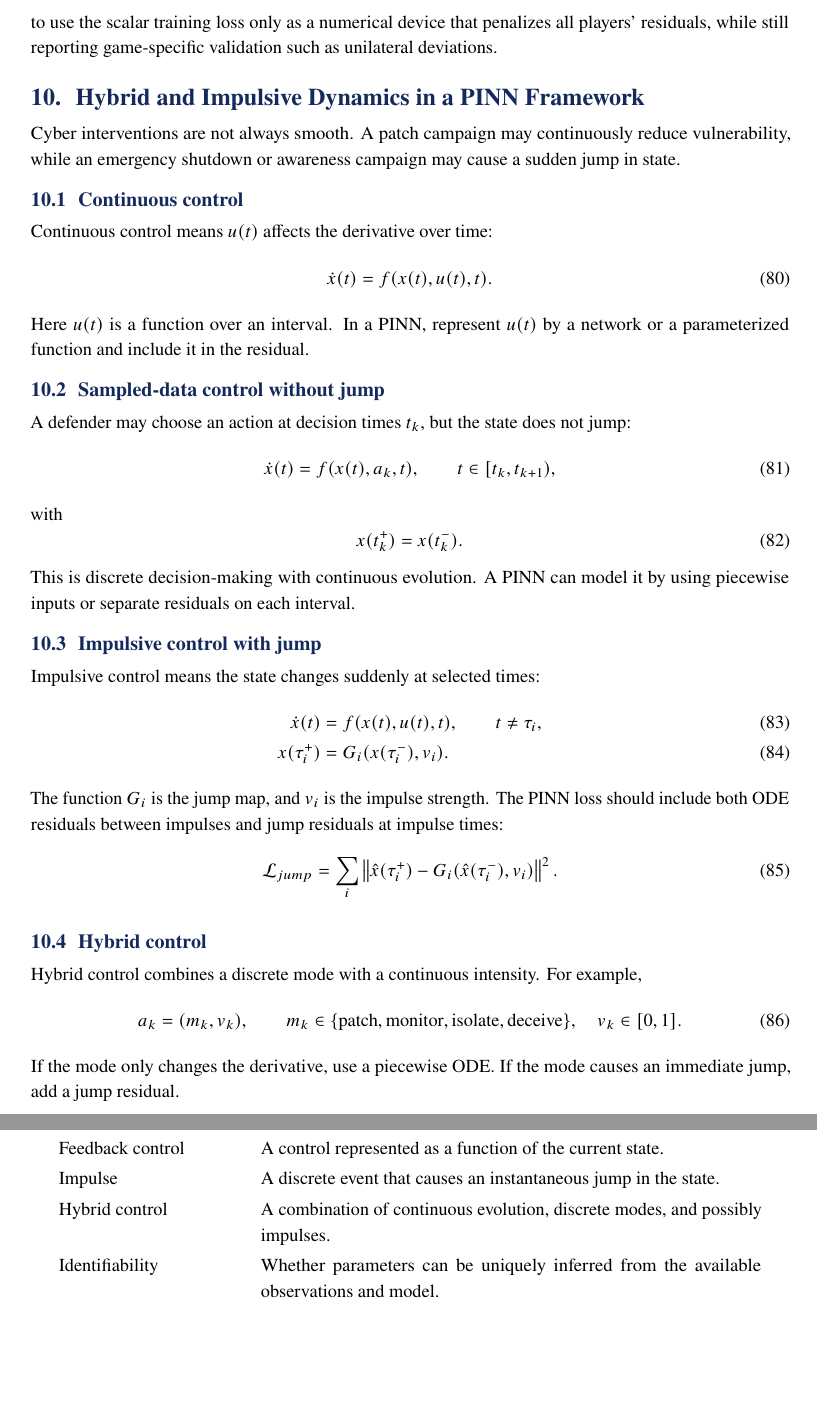
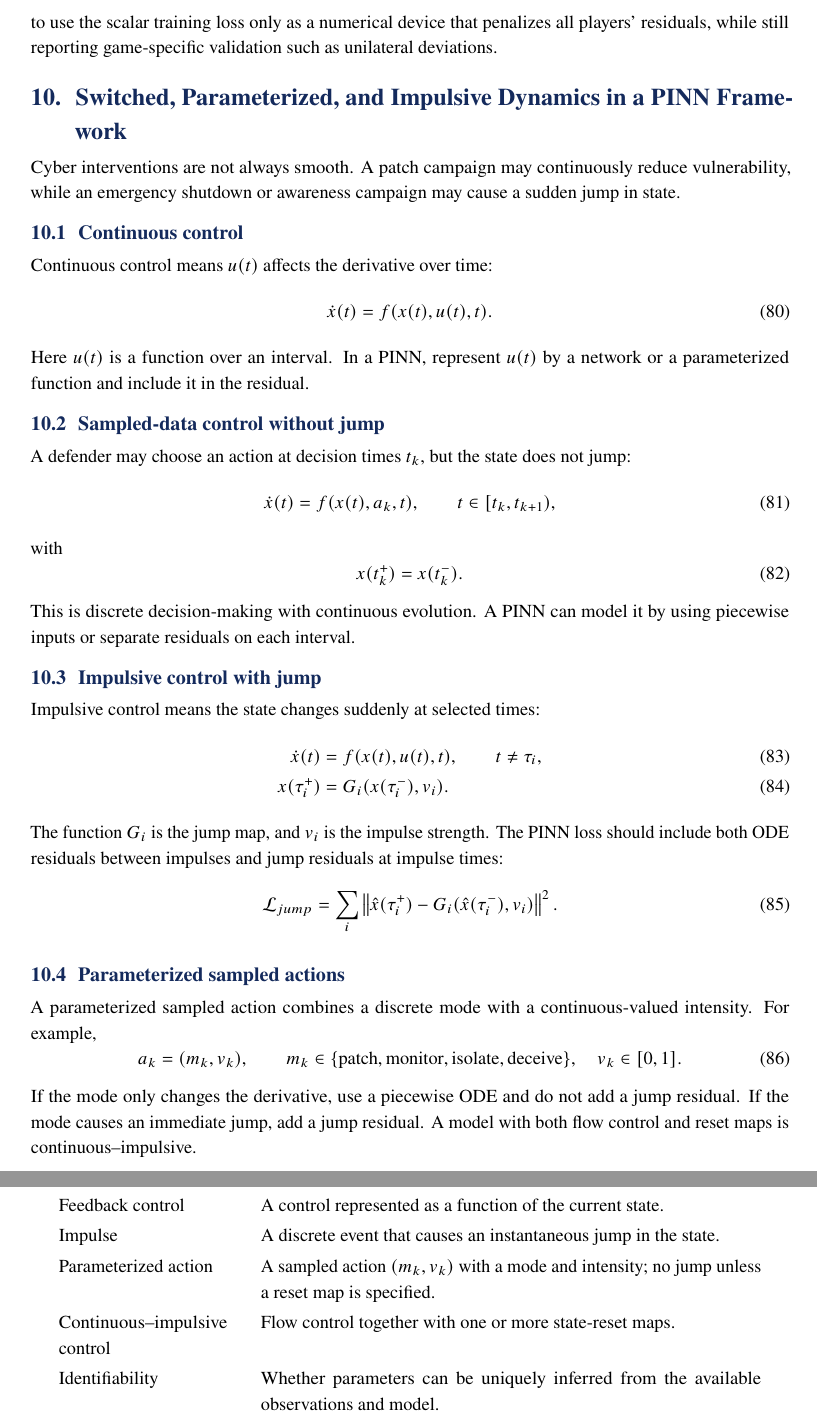
Before and after one commit to LYang910920/note2-pinn-pidl-cyber-control, a LaTeX document (docs/source/note2_pinn_pidl_cyber_control.tex): two parts of pages 19 and 39 of 48, joined at a grey line, cut so that both start at the same text, the shorter picture padded with empty space. Compiled offline with pdfLaTeX.

Commit message:
Align PINN note control terminology

```diff
--- a/docs/source/note2_pinn_pidl_cyber_control.tex
+++ b/docs/source/note2_pinn_pidl_cyber_control.tex
@@ -584,7 +584,7 @@ The most important difference is that there is no single Hamiltonian in a genera
 \end{equation}
 In implementation, this means that a game-aware PINN loss should not simply minimize $J_A+J_D$ unless the game is intentionally reformulated as a cooperative problem. For attacker-defender games, minimizing a combined scalar loss may destroy the competitive meaning of Nash equilibrium. A clearer approach is to use the scalar training loss only as a numerical device that penalizes all players' residuals, while still reporting game-specific validation such as unilateral deviations.
 
-\section{Hybrid and Impulsive Dynamics in a PINN Framework}
+\section{Switched, Parameterized, and Impulsive Dynamics in a PINN Framework}
 
 Cyber interventions are not always smooth. A patch campaign may continuously reduce vulnerability, while an emergency shutdown or awareness campaign may cause a sudden jump in state.
 
@@ -617,14 +617,14 @@ The function $G_i$ is the jump map, and $v_i$ is the impulse strength. The PINN
     \mathcal{L}_{jump}=\sum_i \norm{\hat{x}(\tau_i^+)-G_i(\hat{x}(\tau_i^-),v_i)}^2.
 \end{equation}
 
-\subsection{Hybrid control}
-Hybrid control combines a discrete mode with a continuous intensity. For example,
+\subsection{Parameterized sampled actions}
+A parameterized sampled action combines a discrete mode with a continuous-valued intensity. For example,
 \begin{equation}
     a_k=(m_k,v_k), \qquad m_k\in\{\text{patch},\text{monitor},\text{isolate},\text{deceive}\},\quad v_k\in[0,1].
 \end{equation}
-If the mode only changes the derivative, use a piecewise ODE. If the mode causes an immediate jump, add a jump residual.
-
-\begin{examplebox}{Hybrid misinformation intervention}
+If the mode only changes the derivative, use a piecewise ODE and do not add a jump residual. If the mode causes an immediate jump, add a jump residual. A model with both flow control and reset maps is continuous--impulsive.
+
+\begin{examplebox}{Continuous--impulsive misinformation intervention}
 A continuous fact-checking effort changes the derivative by increasing counter-message adoption. A sudden platform announcement may instantly move a fraction of misinformation spreaders into the counter-message state. The first effect belongs in $f$; the second effect belongs in $G$.
 \end{examplebox}
 
@@ -1371,7 +1371,8 @@ Soft constraint & A constraint enforced by a penalty term in the loss. \\
 Open-loop control & A control represented as a function of time over the horizon. \\
 Feedback control & A control represented as a function of the current state. \\
 Impulse & A discrete event that causes an instantaneous jump in the state. \\
-Hybrid control & A combination of continuous evolution, discrete modes, and possibly impulses. \\
+Parameterized action & A sampled action $(m_k,v_k)$ with a mode and intensity; no jump unless a reset map is specified. \\
+Continuous--impulsive control & Flow control together with one or more state-reset maps. \\
 Identifiability & Whether parameters can be uniquely inferred from the available observations and model. \\
 \bottomrule
 \end{longtable}
```
Also changed, not shown: docs/code_run_guide.pdf, docs/implementation_companion.pdf, docs/note2_pinn_pidl_cyber_control.pdf, docs/source/note2_pinn_pidl_cyber_control.tex (4 more changed lines).
